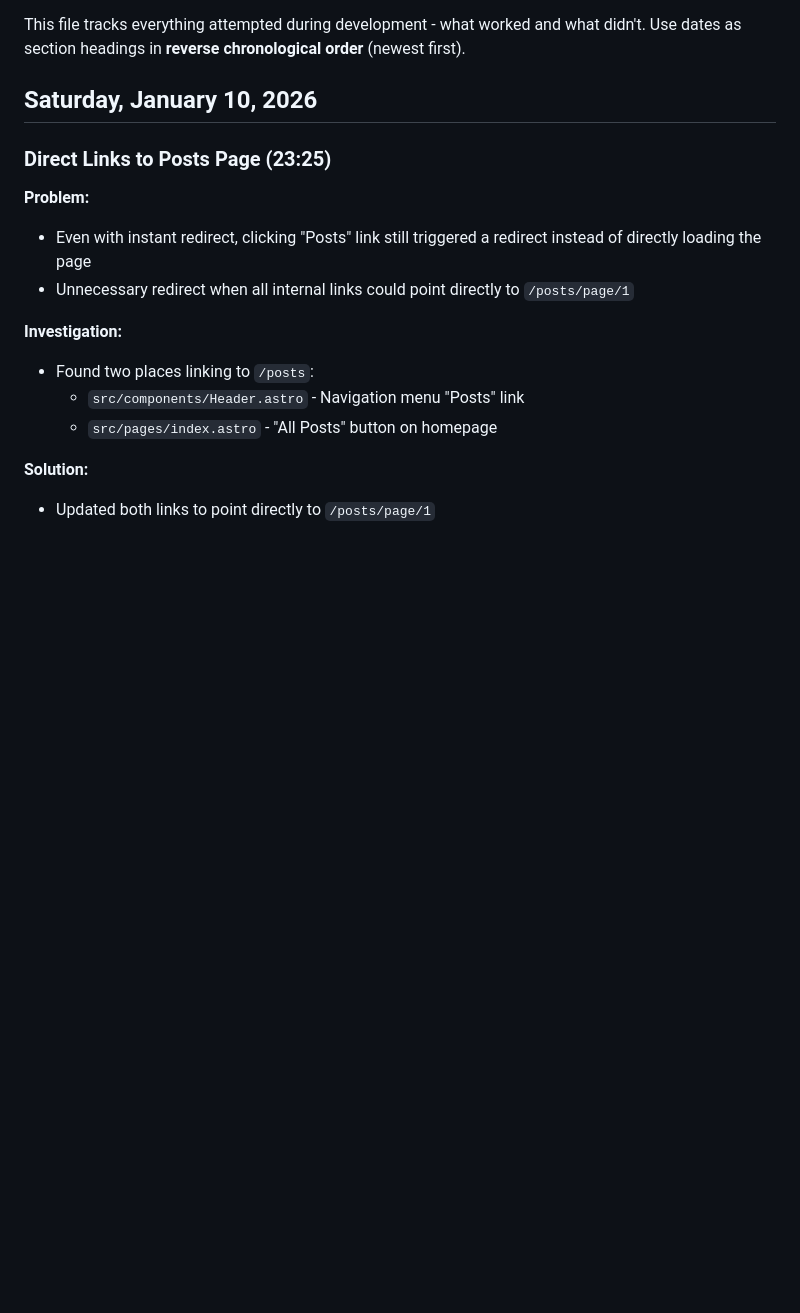
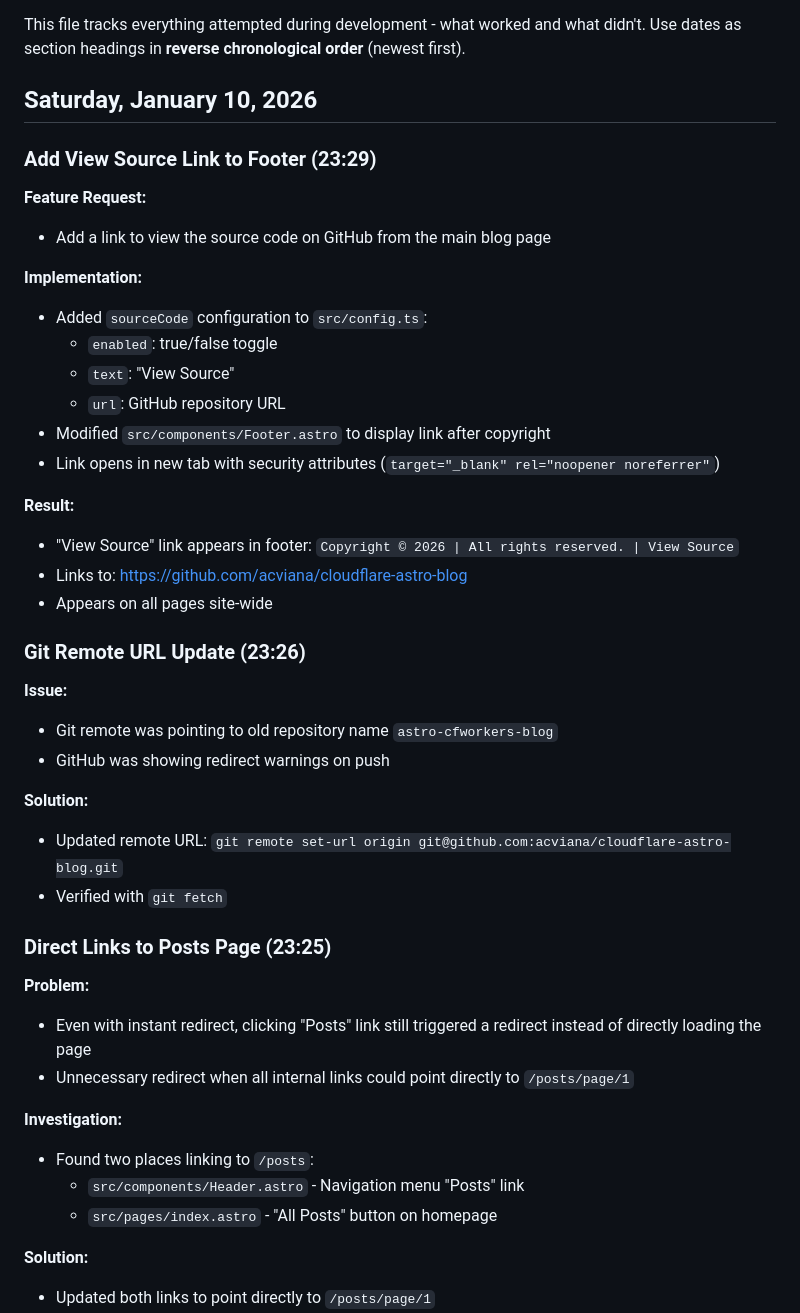
Before and after one commit to acviana/cloudflare-astro-blog, a Markdown page: worklog.md, the part around the change. Rendered like a GitHub page; blank space fills up the shorter version.

```diff
--- a/worklog.md
+++ b/worklog.md
@@ -3,6 +3,34 @@
 This file tracks everything attempted during development - what worked and what didn't. Use dates as section headings in **reverse chronological order** (newest first).
 
 ## Saturday, January 10, 2026
+
+### Add View Source Link to Footer (23:29)
+
+**Feature Request:**
+- Add a link to view the source code on GitHub from the main blog page
+
+**Implementation:**
+- Added `sourceCode` configuration to `src/config.ts`:
+  - `enabled`: true/false toggle
+  - `text`: "View Source"
+  - `url`: GitHub repository URL
+- Modified `src/components/Footer.astro` to display link after copyright
+- Link opens in new tab with security attributes (`target="_blank" rel="noopener noreferrer"`)
+
+**Result:**
+- "View Source" link appears in footer: `Copyright © 2026 | All rights reserved. | View Source`
+- Links to: https://github.com/acviana/cloudflare-astro-blog
+- Appears on all pages site-wide
+
+### Git Remote URL Update (23:26)
+
+**Issue:**
+- Git remote was pointing to old repository name `astro-cfworkers-blog`
+- GitHub was showing redirect warnings on push
+
+**Solution:**
+- Updated remote URL: `git remote set-url origin git@github.com:acviana/cloudflare-astro-blog.git`
+- Verified with `git fetch`
 
 ### Direct Links to Posts Page (23:25)
 
```
Also changed, not shown: agents.md (+23 -0 lines).
